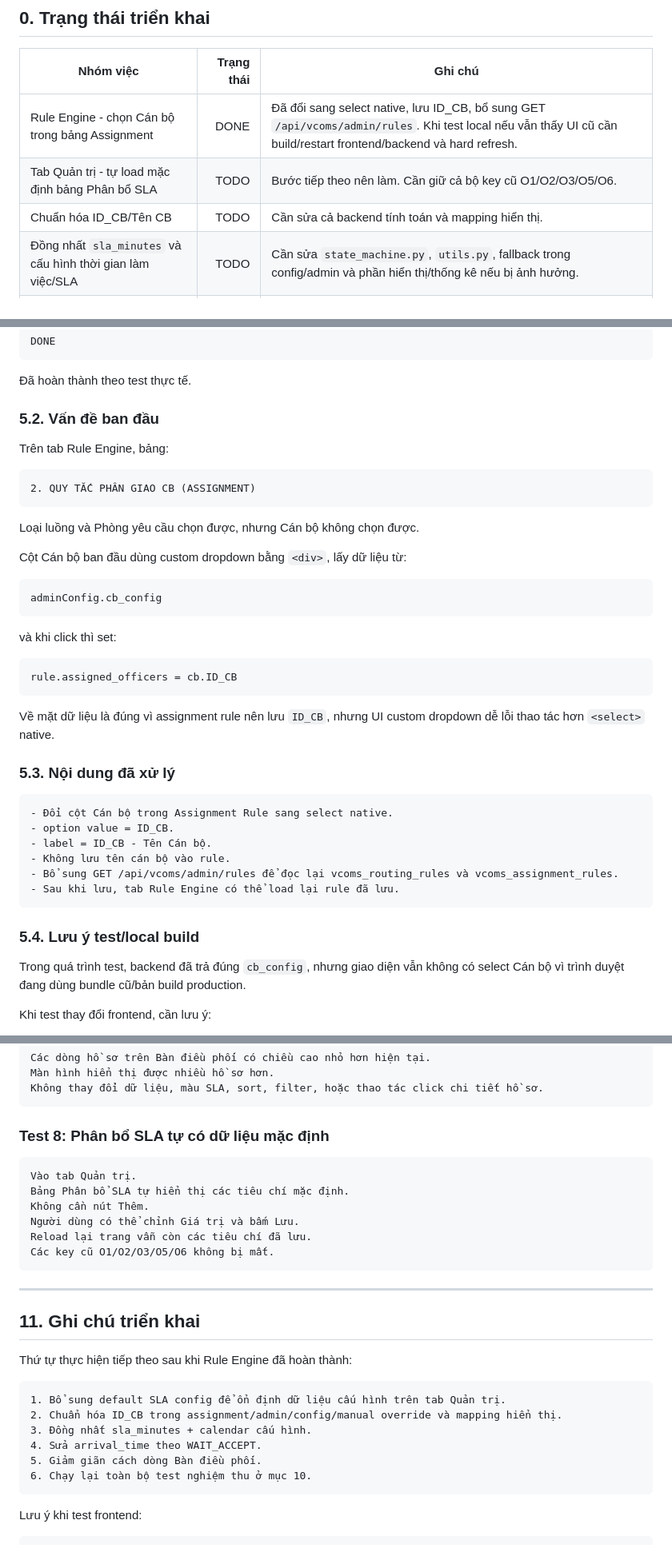
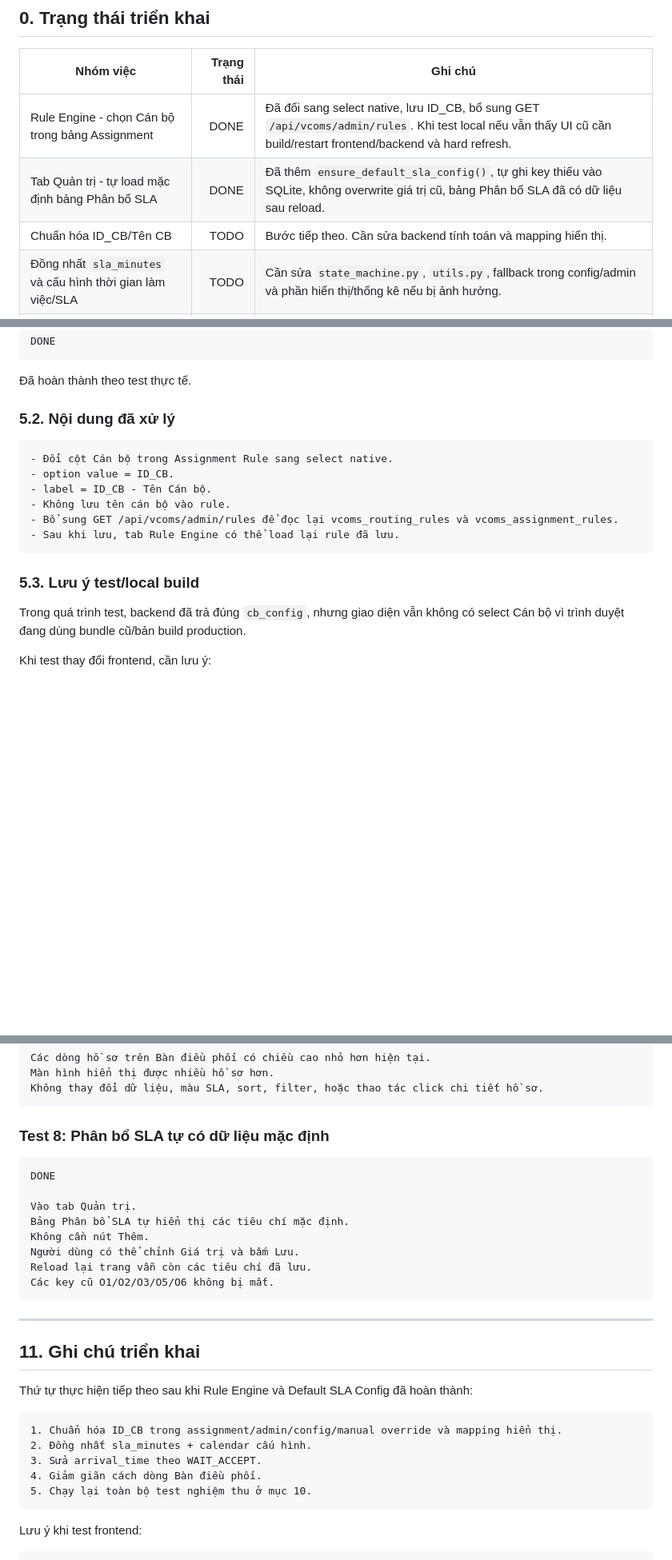
Before and after one commit to lhhiep161/smartvcoms, a Markdown page: docs/SMARTVCOMS_CHANGE_REQUESTS.md, 3 parts joined by grey strips. Shown at 80% size. GitHub-like rendering; blank space fills up the shorter version.

Commit message:
docs: mark default SLA config complete

````diff
--- a/docs/SMARTVCOMS_CHANGE_REQUESTS.md
+++ b/docs/SMARTVCOMS_CHANGE_REQUESTS.md
@@ -13,8 +13,8 @@ Tài liệu này tổng hợp các nội dung cần chỉnh sửa đã chốt. M
 | Nhóm việc | Trạng thái | Ghi chú |
 |---|---:|---|
 | Rule Engine - chọn Cán bộ trong bảng Assignment | DONE | Đã đổi sang select native, lưu ID_CB, bổ sung GET `/api/vcoms/admin/rules`. Khi test local nếu vẫn thấy UI cũ cần build/restart frontend/backend và hard refresh. |
-| Tab Quản trị - tự load mặc định bảng Phân bổ SLA | TODO | Bước tiếp theo nên làm. Cần giữ cả bộ key cũ O1/O2/O3/O5/O6. |
-| Chuẩn hóa ID_CB/Tên CB | TODO | Cần sửa cả backend tính toán và mapping hiển thị. |
+| Tab Quản trị - tự load mặc định bảng Phân bổ SLA | DONE | Đã thêm `ensure_default_sla_config()`, tự ghi key thiếu vào SQLite, không overwrite giá trị cũ, bảng Phân bổ SLA đã có dữ liệu sau reload. |
+| Chuẩn hóa ID_CB/Tên CB | TODO | Bước tiếp theo. Cần sửa backend tính toán và mapping hiển thị. |
 | Đồng nhất `sla_minutes` và cấu hình thời gian làm việc/SLA | TODO | Cần sửa `state_machine.py`, `utils.py`, fallback trong config/admin và phần hiển thị/thống kê nếu bị ảnh hưởng. |
 | Quy định lại `arrival_time` | TODO | Làm sau khi ổn định ID_CB và calendar SLA. Giữ nguyên LC nếu không liên quan. |
 | Giảm giãn cách dòng Bàn điều phối | TODO | Chỉ chỉnh CSS/density, không đổi logic dữ liệu. |
@@ -284,31 +284,7 @@ DONE
 
 Đã hoàn thành theo test thực tế.
 
-### 5.2. Vấn đề ban đầu
-
-Trên tab Rule Engine, bảng:
-
-```text
-2. QUY TẮC PHÂN GIAO CB (ASSIGNMENT)
-```
-
-Loại luồng và Phòng yêu cầu chọn được, nhưng Cán bộ không chọn được.
-
-Cột Cán bộ ban đầu dùng custom dropdown bằng `<div>`, lấy dữ liệu từ:
-
-```text
-adminConfig.cb_config
-```
-
-và khi click thì set:
-
-```text
-rule.assigned_officers = cb.ID_CB
-```
-
-Về mặt dữ liệu là đúng vì assignment rule nên lưu `ID_CB`, nhưng UI custom dropdown dễ lỗi thao tác hơn `<select>` native.
-
-### 5.3. Nội dung đã xử lý
+### 5.2. Nội dung đã xử lý
 
 ```text
 - Đổi cột Cán bộ trong Assignment Rule sang select native.
@@ -319,7 +295,7 @@ Về mặt dữ liệu là đúng vì assignment rule nên lưu `ID_CB`, nhưng
 - Sau khi lưu, tab Rule Engine có thể load lại rule đã lưu.
 ```
 
-### 5.4. Lưu ý test/local build
+### 5.3. Lưu ý test/local build
 
 Trong quá trình test, backend đã trả đúng `cb_config`, nhưng giao diện vẫn không có select Cán bộ vì trình duyệt đang dùng bundle cũ/bản build production.
 
@@ -756,6 +742,8 @@ Không thay đổi dữ liệu, màu SLA, sort, filter, hoặc thao tác click c
 ### Test 8: Phân bổ SLA tự có dữ liệu mặc định
 
 ```text
+DONE
+
 Vào tab Quản trị.
 Bảng Phân bổ SLA tự hiển thị các tiêu chí mặc định.
 Không cần nút Thêm.
@@ -768,15 +756,14 @@ Các key cũ O1/O2/O3/O5/O6 không bị mất.
 
 ## 11. Ghi chú triển khai
 
-Thứ tự thực hiện tiếp theo sau khi Rule Engine đã hoàn thành:
+Thứ tự thực hiện tiếp theo sau khi Rule Engine và Default SLA Config đã hoàn thành:
 
 ```text
-1. Bổ sung default SLA config để ổn định dữ liệu cấu hình trên tab Quản trị.
-2. Chuẩn hóa ID_CB trong assignment/admin/config/manual override và mapping hiển thị.
-3. Đồng nhất sla_minutes + calendar cấu hình.
-4. Sửa arrival_time theo WAIT_ACCEPT.
-5. Giảm giãn cách dòng Bàn điều phối.
-6. Chạy lại toàn bộ test nghiệm thu ở mục 10.
+1. Chuẩn hóa ID_CB trong assignment/admin/config/manual override và mapping hiển thị.
+2. Đồng nhất sla_minutes + calendar cấu hình.
+3. Sửa arrival_time theo WAIT_ACCEPT.
+4. Giảm giãn cách dòng Bàn điều phối.
+5. Chạy lại toàn bộ test nghiệm thu ở mục 10.
 ```
 
 Lưu ý khi test frontend:
````
Also changed, not shown: other parts of docs/SMARTVCOMS_CHANGE_REQUESTS.md (+76 -66 lines).
